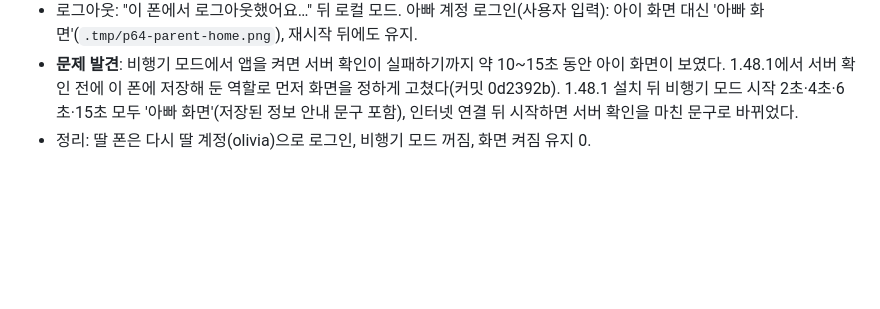
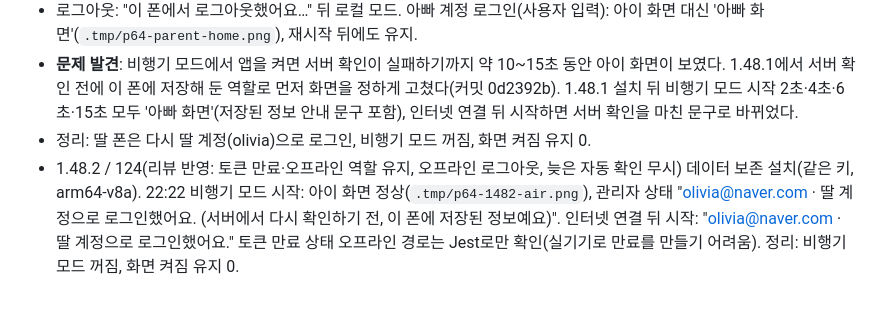
Before and after one commit to xenosis/TimeTable, a Markdown page: docs/device-verification-2026-10-05.md, the part around the change. Rendered like a GitHub page; blank space fills up the shorter version.

Commit message:
문서: 1.48.2 로그인 유지 실기기 확인 (P6.4)
Co-Authored-By: Claude Opus 5.5 <noreply@anthropic.com>

```diff
--- a/docs/device-verification-2026-10-05.md
+++ b/docs/device-verification-2026-10-05.md
@@ -130,3 +130,4 @@ adb 입력은 한글을 넣을 수 없어 영문 제목을 썼다. 알림은 모
 - 로그아웃: "이 폰에서 로그아웃했어요…" 뒤 로컬 모드. 아빠 계정 로그인(사용자 입력): 아이 화면 대신 '아빠 화면'(`.tmp/p64-parent-home.png`), 재시작 뒤에도 유지.
 - **문제 발견**: 비행기 모드에서 앱을 켜면 서버 확인이 실패하기까지 약 10~15초 동안 아이 화면이 보였다. 1.48.1에서 서버 확인 전에 이 폰에 저장해 둔 역할로 먼저 화면을 정하게 고쳤다(커밋 0d2392b). 1.48.1 설치 뒤 비행기 모드 시작 2초·4초·6초·15초 모두 '아빠 화면'(저장된 정보 안내 문구 포함), 인터넷 연결 뒤 시작하면 서버 확인을 마친 문구로 바뀌었다.
 - 정리: 딸 폰은 다시 딸 계정(olivia)으로 로그인, 비행기 모드 꺼짐, 화면 켜짐 유지 0.
+- 1.48.2 / 124(리뷰 반영: 토큰 만료·오프라인 역할 유지, 오프라인 로그아웃, 늦은 자동 확인 무시) 데이터 보존 설치(같은 키, arm64-v8a). 22:22 비행기 모드 시작: 아이 화면 정상(`.tmp/p64-1482-air.png`), 관리자 상태 "olivia@naver.com · 딸 계정으로 로그인했어요. (서버에서 다시 확인하기 전, 이 폰에 저장된 정보예요)". 인터넷 연결 뒤 시작: "olivia@naver.com · 딸 계정으로 로그인했어요." 토큰 만료 상태 오프라인 경로는 Jest로만 확인(실기기로 만료를 만들기 어려움). 정리: 비행기 모드 꺼짐, 화면 켜짐 유지 0.
```
